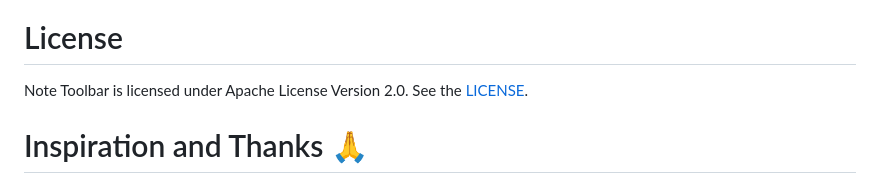
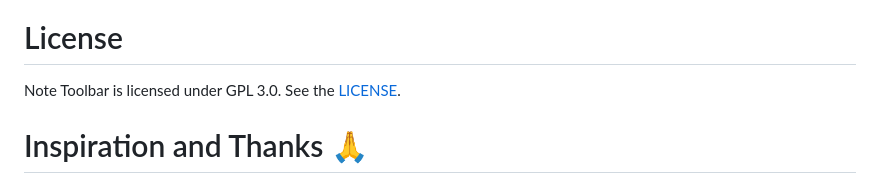
Before and after one commit to chrisgurney/obsidian-note-toolbar, a Markdown page: README.md, the part around the change. Drawn GitHub-style.

Commit message:
docs: updated readme

```diff
--- a/README.md
+++ b/README.md
@@ -130,7 +130,7 @@ Once installed and enabled, in Obsidian go to: _Settings... > Note Toolbar_ and
 
 # License
 
-Note Toolbar is licensed under Apache License Version 2.0. See the [LICENSE](https://github.com/chrisgurney/obsidian-note-toolbar/blob/master/LICENSE).
+Note Toolbar is licensed under GPL 3.0. See the [LICENSE](https://github.com/chrisgurney/obsidian-note-toolbar/blob/master/LICENSE).
 
 # Inspiration and Thanks 🙏
 
```
